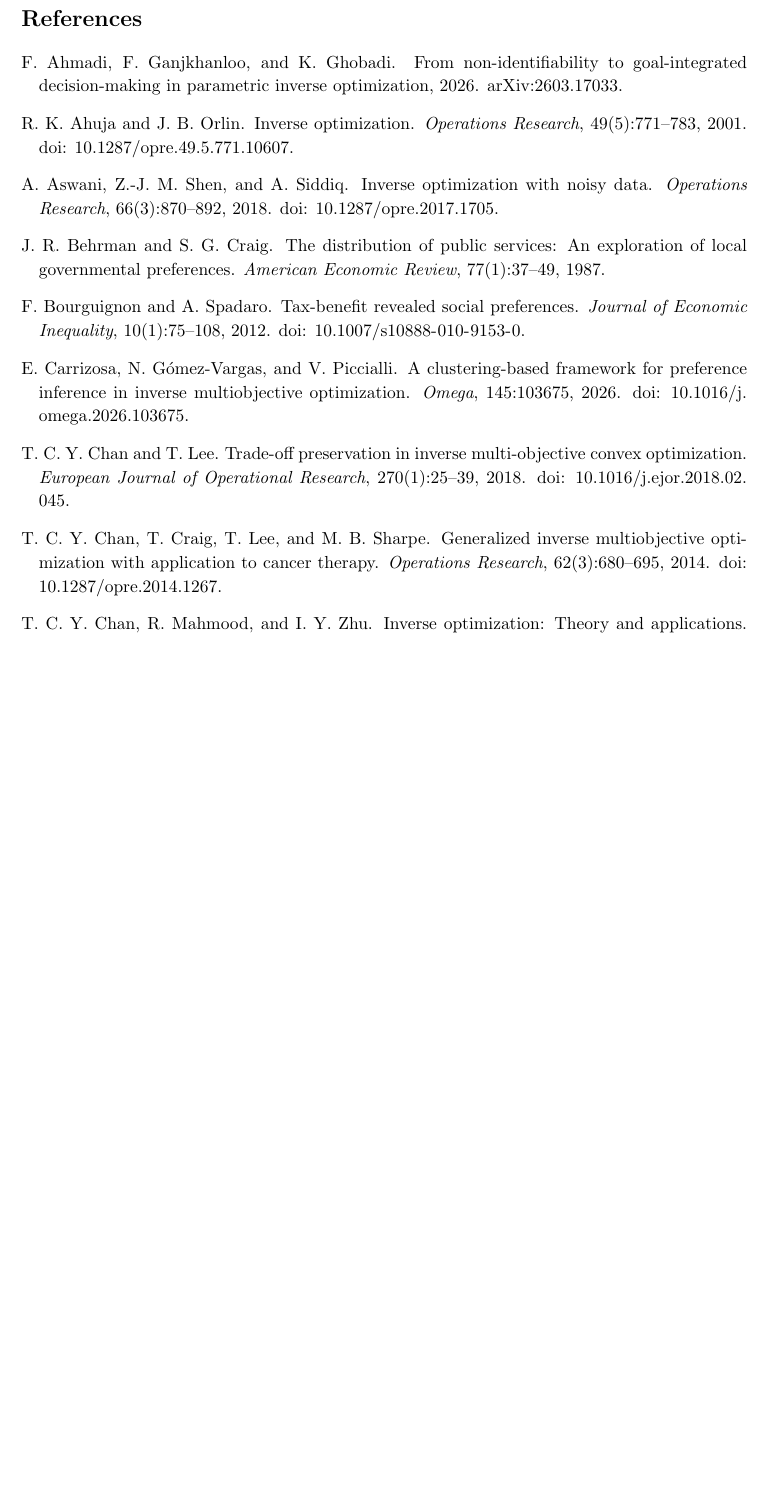
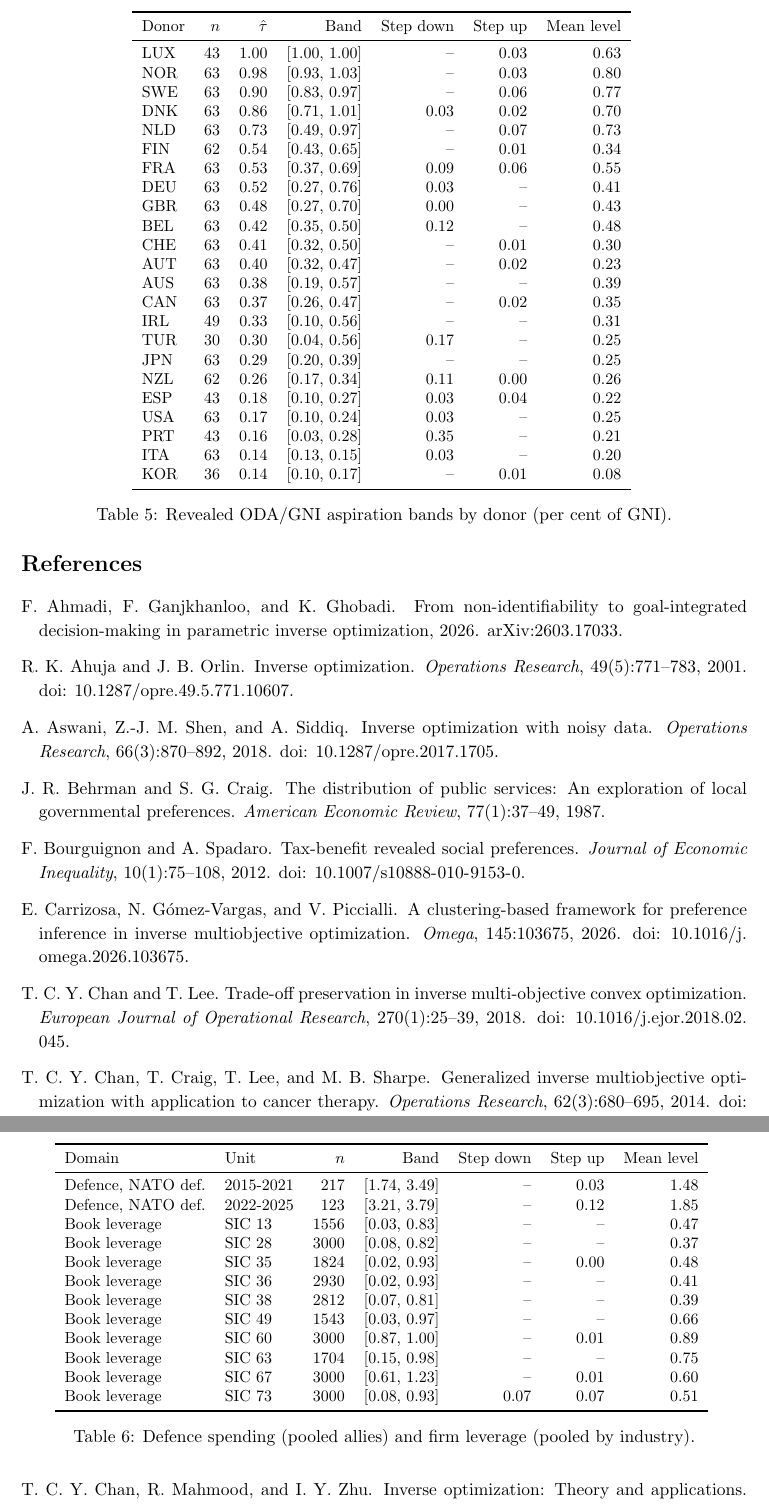
Before and after one commit to vinhqdang/Multiple-Objective-Programming-and-Goal-Programming, a LaTeX paper (paper2/main.tex, which reads paper2/tab_aid.tex, paper2/tab_def_firms.tex): part of page 6 of 7 before the commit and two parts of pages 7 and 8 of 9 after it, the two joined at a grey line, cut at the place of the change, the shorter picture padded with empty space. Compiled offline with pdfLaTeX.

Commit message:
Add application results (aid, defence, firms) and bootstrap intervals to the manuscript

```diff
--- a/paper2/main.tex
+++ b/paper2/main.tex
@@ -113,3 +117,9 @@ Inflation-targeting central banks publish numeric targets, so the implied target
+\begin{table}[t]\centering\small\input{tab_aid.tex}
+\caption{Revealed ODA/GNI aspiration bands by donor (per cent of GNI).}\label{tab:aid}\end{table}
+
+\paragraph{Defence and leverage.} Table~\ref{tab:deffirms} pools allies (NATO definition, per cent of GDP) and, separately, US listed firms by two-digit industry (book leverage, one minus equity over assets; up to 3,000 firm-years per industry). For allies the only identified behaviour is raising spending when below the band: the lower edge is 1.74\% in 2015--2021 and 3.21\% in 2022--2025, with the step up rising from 0.03 to 0.12 points of GDP per year; the upper edges are not identified because almost no ally was above them. The shift of the lower edge is consistent with the move from the 2\% guideline towards the 3.5\% core target agreed in 2025, but the 2022 invasion of Ukraine changed the threat environment at the same time, and the two cannot be separated here. For firms the model is mostly uninformative: revealed bands span most of the leverage range and step sizes are not identified, except for depository institutions (SIC 60, band 0.87--1.00) and holding and investment offices (SIC 67). A one-goal model of book leverage does not capture firms' financing decisions; a richer multi-goal model is left for future work.
+\begin{table}[t]\centering\small\input{tab_def_firms.tex}
+\caption{Defence spending (pooled allies) and firm leverage (pooled by industry).}\label{tab:deffirms}\end{table}
 
 \section{Discussion and limitations}
 The method recovers what actors pursue when outcomes and announcements diverge, which is where revealed aspirations matter most. It is less reliable than simple averages when outcomes already sit at the target. Inputs are proxies (realised inflation rather than real-time forecasts; official forecasts are conditional on policy paths and drift towards the target by construction). The forward model is myopic and linear in transmission. Estimation is not certified globally optimal for long series. The confirmatory sample is small. Revealed aspiration levels are those of a goal program that rationalises the decisions; they are not a claim about the decision maker's reasoning.
--- /dev/null
+++ b/paper2/tab_aid.tex
@@ -0,0 +1,26 @@
+\begin{tabular}{lrrrrrr}\toprule
+Donor & $n$ & $\hat\tau$ & Band & Step down & Step up & Mean level\\\midrule
+LUX & 43 & 1.00 & [1.00, 1.00] & -- & 0.03 & 0.63\\
+NOR & 63 & 0.98 & [0.93, 1.03] & -- & 0.03 & 0.80\\
+SWE & 63 & 0.90 & [0.83, 0.97] & -- & 0.06 & 0.77\\
+DNK & 63 & 0.86 & [0.71, 1.01] & 0.03 & 0.02 & 0.70\\
+NLD & 63 & 0.73 & [0.49, 0.97] & -- & 0.07 & 0.73\\
+FIN & 62 & 0.54 & [0.43, 0.65] & -- & 0.01 & 0.34\\
+FRA & 63 & 0.53 & [0.37, 0.69] & 0.09 & 0.06 & 0.55\\
+DEU & 63 & 0.52 & [0.27, 0.76] & 0.03 & -- & 0.41\\
+GBR & 63 & 0.48 & [0.27, 0.70] & 0.00 & -- & 0.43\\
+BEL & 63 & 0.42 & [0.35, 0.50] & 0.12 & -- & 0.48\\
+CHE & 63 & 0.41 & [0.32, 0.50] & -- & 0.01 & 0.30\\
+AUT & 63 & 0.40 & [0.32, 0.47] & -- & 0.02 & 0.23\\
+AUS & 63 & 0.38 & [0.19, 0.57] & -- & -- & 0.39\\
+CAN & 63 & 0.37 & [0.26, 0.47] & -- & 0.02 & 0.35\\
+IRL & 49 & 0.33 & [0.10, 0.56] & -- & -- & 0.31\\
+TUR & 30 & 0.30 & [0.04, 0.56] & 0.17 & -- & 0.25\\
+JPN & 63 & 0.29 & [0.20, 0.39] & -- & -- & 0.25\\
+NZL & 62 & 0.26 & [0.17, 0.34] & 0.11 & 0.00 & 0.26\\
+ESP & 43 & 0.18 & [0.10, 0.27] & 0.03 & 0.04 & 0.22\\
+USA & 63 & 0.17 & [0.10, 0.24] & 0.03 & -- & 0.25\\
+PRT & 43 & 0.16 & [0.03, 0.28] & 0.35 & -- & 0.21\\
+ITA & 63 & 0.14 & [0.13, 0.15] & 0.03 & -- & 0.20\\
+KOR & 36 & 0.14 & [0.10, 0.17] & -- & 0.01 & 0.08\\
+\bottomrule\end{tabular}
--- /dev/null
+++ b/paper2/tab_def_firms.tex
@@ -0,0 +1,15 @@
+\begin{tabular}{llrrrrr}\toprule
+Domain & Unit & $n$ & Band & Step down & Step up & Mean level\\\midrule
+Defence, NATO def. & 2015-2021 & 217 & [1.74, 3.49] & -- & 0.03 & 1.48\\
+Defence, NATO def. & 2022-2025 & 123 & [3.21, 3.79] & -- & 0.12 & 1.85\\
+Book leverage & SIC 13 & 1556 & [0.03, 0.83] & -- & -- & 0.47\\
+Book leverage & SIC 28 & 3000 & [0.08, 0.82] & -- & -- & 0.37\\
+Book leverage & SIC 35 & 1824 & [0.02, 0.93] & -- & 0.00 & 0.48\\
+Book leverage & SIC 36 & 2930 & [0.02, 0.93] & -- & -- & 0.41\\
+Book leverage & SIC 38 & 2812 & [0.07, 0.81] & -- & -- & 0.39\\
+Book leverage & SIC 49 & 1543 & [0.03, 0.97] & -- & -- & 0.66\\
+Book leverage & SIC 60 & 3000 & [0.87, 1.00] & -- & 0.01 & 0.89\\
+Book leverage & SIC 63 & 1704 & [0.15, 0.98] & -- & -- & 0.75\\
+Book leverage & SIC 67 & 3000 & [0.61, 1.23] & -- & 0.01 & 0.60\\
+Book leverage & SIC 73 & 3000 & [0.08, 0.93] & 0.07 & 0.07 & 0.51\\
+\bottomrule\end{tabular}
```
Also changed, not shown: code/make_paper2_tables.py (+15 -0 lines), results/applications_gp_aid_defence_firms.csv (added, +36 -0 lines), paper2/main.pdf, paper2/main.tex (10 more changed lines).
